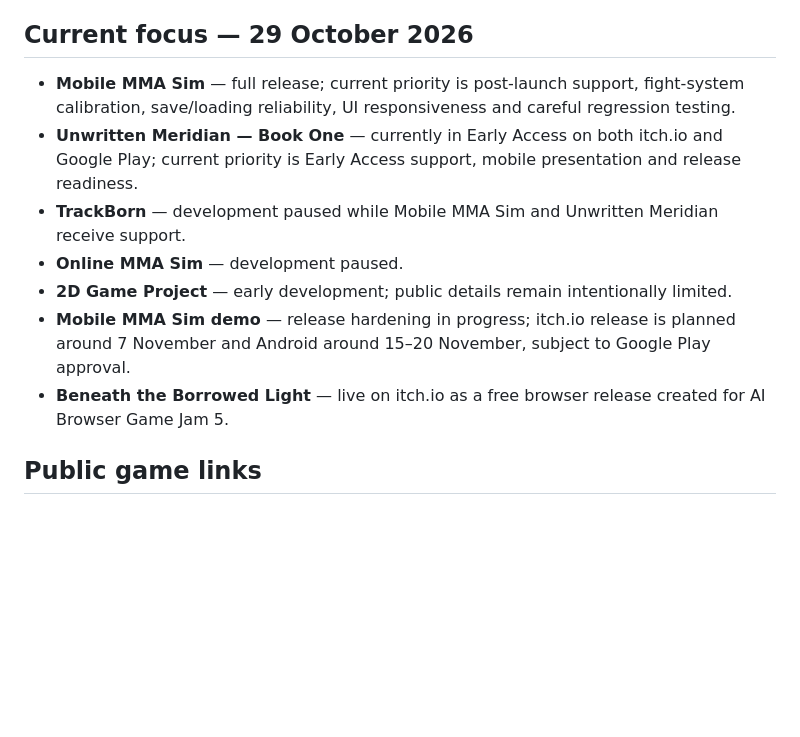
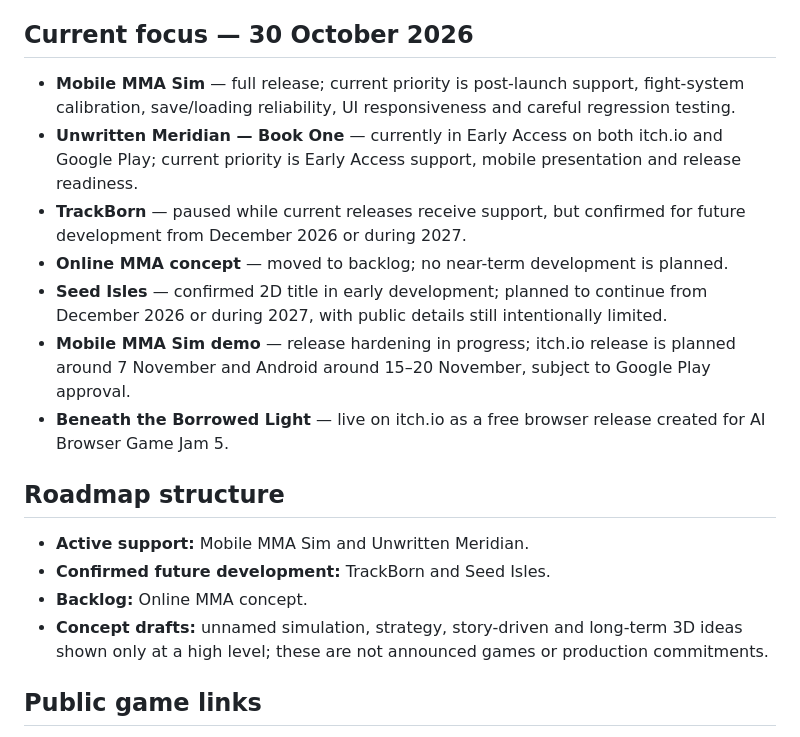
Before and after one commit to SihleMpungose/poison-games-portfolio, a Markdown page: README.md, the part around the change. GitHub-like rendering; blank space fills up the shorter version.

Commit message:
Document Seed Isles future roadmap and Online MMA backlog

```diff
--- a/README.md
+++ b/README.md
@@ -12,15 +12,22 @@ The site is structured so each section has a different job instead of repeating
 - **Community** — where each Poison Games channel is used.
 - **Devlog** — dated updates and decisions.
 
-## Current focus — 29 October 2026
+## Current focus — 30 October 2026
 
 - **Mobile MMA Sim** — full release; current priority is post-launch support, fight-system calibration, save/loading reliability, UI responsiveness and careful regression testing.
 - **Unwritten Meridian — Book One** — currently in Early Access on both itch.io and Google Play; current priority is Early Access support, mobile presentation and release readiness.
-- **TrackBorn** — development paused while Mobile MMA Sim and Unwritten Meridian receive support.
-- **Online MMA Sim** — development paused.
-- **2D Game Project** — early development; public details remain intentionally limited.
+- **TrackBorn** — paused while current releases receive support, but confirmed for future development from December 2026 or during 2027.
+- **Online MMA concept** — moved to backlog; no near-term development is planned.
+- **Seed Isles** — confirmed 2D title in early development; planned to continue from December 2026 or during 2027, with public details still intentionally limited.
 - **Mobile MMA Sim demo** — release hardening in progress; itch.io release is planned around 7 November and Android around 15–20 November, subject to Google Play approval.
 - **Beneath the Borrowed Light** — live on itch.io as a free browser release created for AI Browser Game Jam 5.
+
+## Roadmap structure
+
+- **Active support:** Mobile MMA Sim and Unwritten Meridian.
+- **Confirmed future development:** TrackBorn and Seed Isles.
+- **Backlog:** Online MMA concept.
+- **Concept drafts:** unnamed simulation, strategy, story-driven and long-term 3D ideas shown only at a high level; these are not announced games or production commitments.
 
 ## Public game links
 
```
